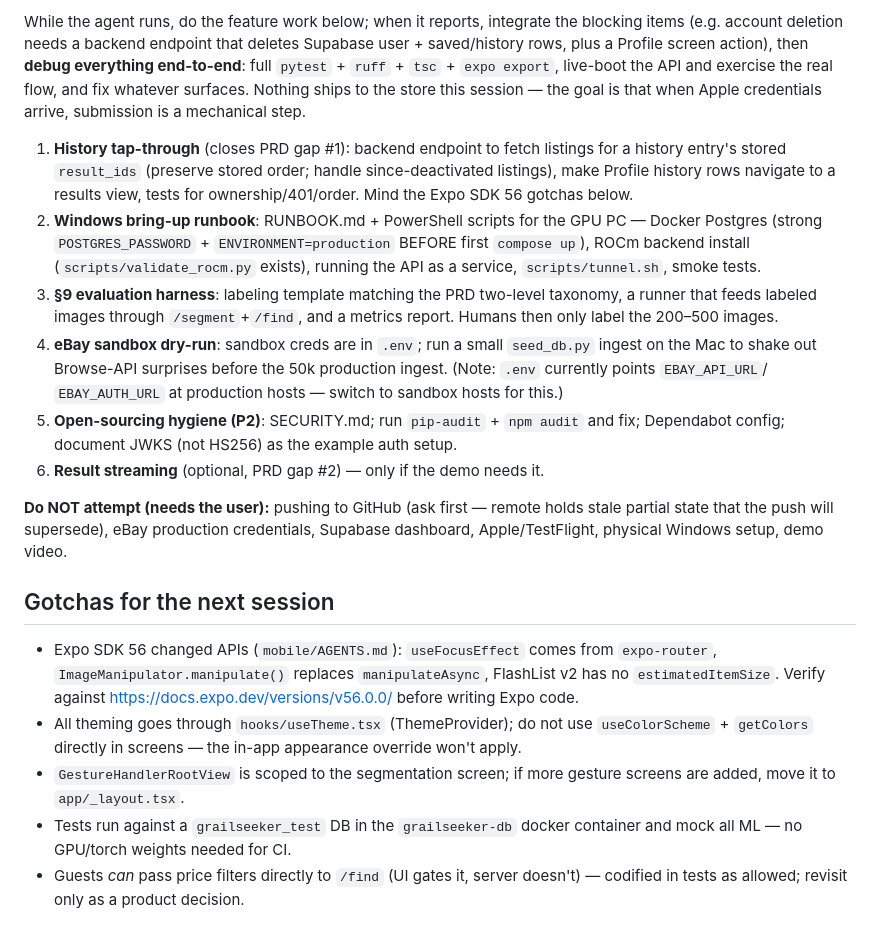
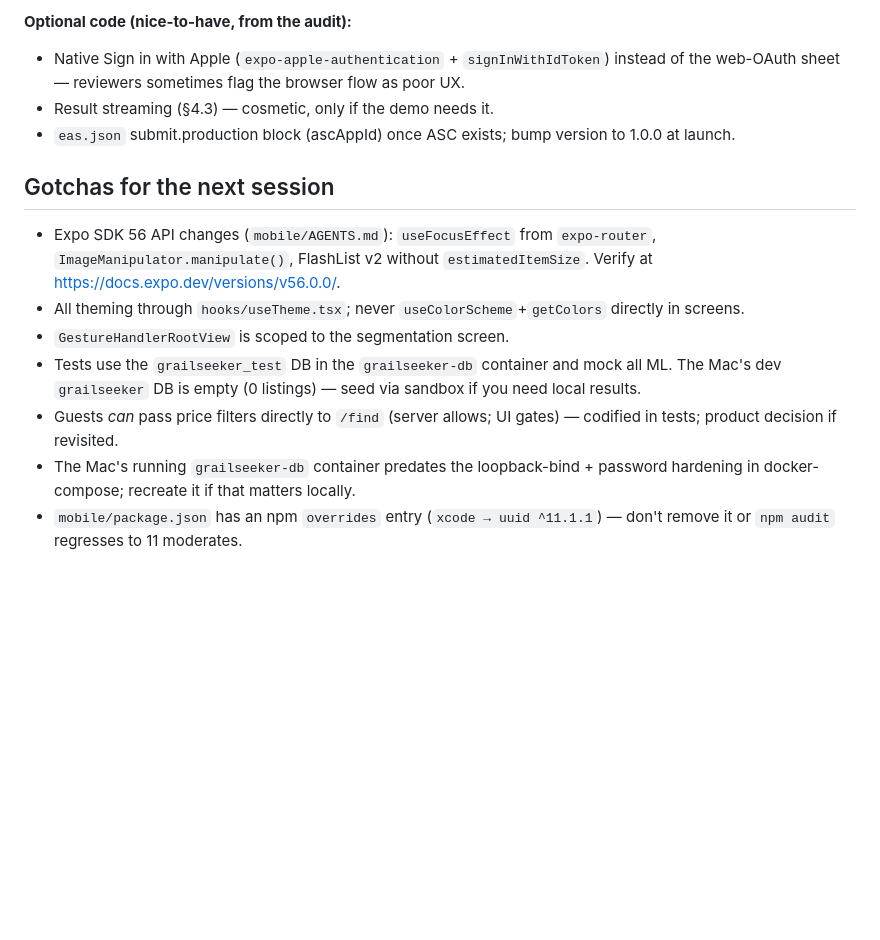
Before and after one commit to andrewk1230/ClothingApp, a Markdown page: HANDOFF.md, the part around one of its changes. Rendered like a GitHub page; blank space fills up the shorter version.

```diff
--- a/HANDOFF.md
+++ b/HANDOFF.md
@@ -168,49 +118,25 @@ plan. The agent must:
-While the agent runs, do the feature work below; when it reports, integrate
-the blocking items (e.g. account deletion needs a backend endpoint that
-deletes Supabase user + saved/history rows, plus a Profile screen action),
-then **debug everything end-to-end**: full `pytest` + `ruff` + `tsc` +
-`expo export`, live-boot the API and exercise the real flow, and fix whatever
-surfaces. Nothing ships to the store this session — the goal is that when
-Apple credentials arrive, submission is a mechanical step.
-
-1. **History tap-through** (closes PRD gap #1): backend endpoint to fetch
-   listings for a history entry's stored `result_ids` (preserve stored order;
-   handle since-deactivated listings), make Profile history rows navigate to a
-   results view, tests for ownership/401/order. Mind the Expo SDK 56 gotchas
-   below.
-2. **Windows bring-up runbook**: RUNBOOK.md + PowerShell scripts for the GPU
-   PC — Docker Postgres (strong `POSTGRES_PASSWORD` + `ENVIRONMENT=production`
-   BEFORE first `compose up`), ROCm backend install (`scripts/validate_rocm.py`
-   exists), running the API as a service, `scripts/tunnel.sh`, smoke tests.
-3. **§9 evaluation harness**: labeling template matching the PRD two-level
-   taxonomy, a runner that feeds labeled images through `/segment`+`/find`,
-   and a metrics report. Humans then only label the 200–500 images.
-4. **eBay sandbox dry-run**: sandbox creds are in `.env`; run a small
-   `seed_db.py` ingest on the Mac to shake out Browse-API surprises before the
-   50k production ingest. (Note: `.env` currently points `EBAY_API_URL`/
-   `EBAY_AUTH_URL` at production hosts — switch to sandbox hosts for this.)
-5. **Open-sourcing hygiene (P2)**: SECURITY.md; run `pip-audit` + `npm audit`
-   and fix; Dependabot config; document JWKS (not HS256) as the example auth
-   setup.
-6. **Result streaming** (optional, PRD gap #2) — only if the demo needs it.
-
-**Do NOT attempt (needs the user):** pushing to GitHub (ask first — remote
-holds stale partial state that the push will supersede), eBay production
-credentials, Supabase dashboard, Apple/TestFlight, physical Windows setup,
-demo video.
+**Optional code (nice-to-have, from the audit):**
+- Native Sign in with Apple (`expo-apple-authentication` +
+  `signInWithIdToken`) instead of the web-OAuth sheet — reviewers sometimes
+  flag the browser flow as poor UX.
+- Result streaming (§4.3) — cosmetic, only if the demo needs it.
+- `eas.json` submit.production block (ascAppId) once ASC exists; bump
+  version to 1.0.0 at launch.
 
 ## Gotchas for the next session
 
-- Expo SDK 56 changed APIs (`mobile/AGENTS.md`): `useFocusEffect` comes from
-  `expo-router`, `ImageManipulator.manipulate()` replaces `manipulateAsync`,
-  FlashList v2 has no `estimatedItemSize`. Verify against
-  https://docs.expo.dev/versions/v56.0.0/ before writing Expo code.
-- All theming goes through `hooks/useTheme.tsx` (ThemeProvider); do not use
-  `useColorScheme` + `getColors` directly in screens — the in-app appearance
-  override won't apply.
-- `GestureHandlerRootView` is scoped to the segmentation screen; if more
-  gesture screens are added, move it to `app/_layout.tsx`.
-- Tests run against a `grailseeker_test` DB in the `grailseeker-db` docker
-  container and mock all ML — no GPU/torch weights needed for CI.
-- Guests *can* pass price filters directly to `/find` (UI gates it, server
-  doesn't) — codified in tests as allowed; revisit only as a product decision.
+- Expo SDK 56 API changes (`mobile/AGENTS.md`): `useFocusEffect` from
+  `expo-router`, `ImageManipulator.manipulate()`, FlashList v2 without
+  `estimatedItemSize`. Verify at https://docs.expo.dev/versions/v56.0.0/.
+- All theming through `hooks/useTheme.tsx`; never `useColorScheme`+`getColors`
+  directly in screens.
+- `GestureHandlerRootView` is scoped to the segmentation screen.
+- Tests use the `grailseeker_test` DB in the `grailseeker-db` container and
+  mock all ML. The Mac's dev `grailseeker` DB is empty (0 listings) — seed
+  via sandbox if you need local results.
+- Guests *can* pass price filters directly to `/find` (server allows;
+  UI gates) — codified in tests; product decision if revisited.
+- The Mac's running `grailseeker-db` container predates the loopback-bind +
+  password hardening in docker-compose; recreate it if that matters locally.
+- `mobile/package.json` has an npm `overrides` entry (`xcode → uuid ^11.1.1`)
+  — don't remove it or `npm audit` regresses to 11 moderates.
```
Also changed, not shown: other parts of HANDOFF.md (+102 -152 lines).
